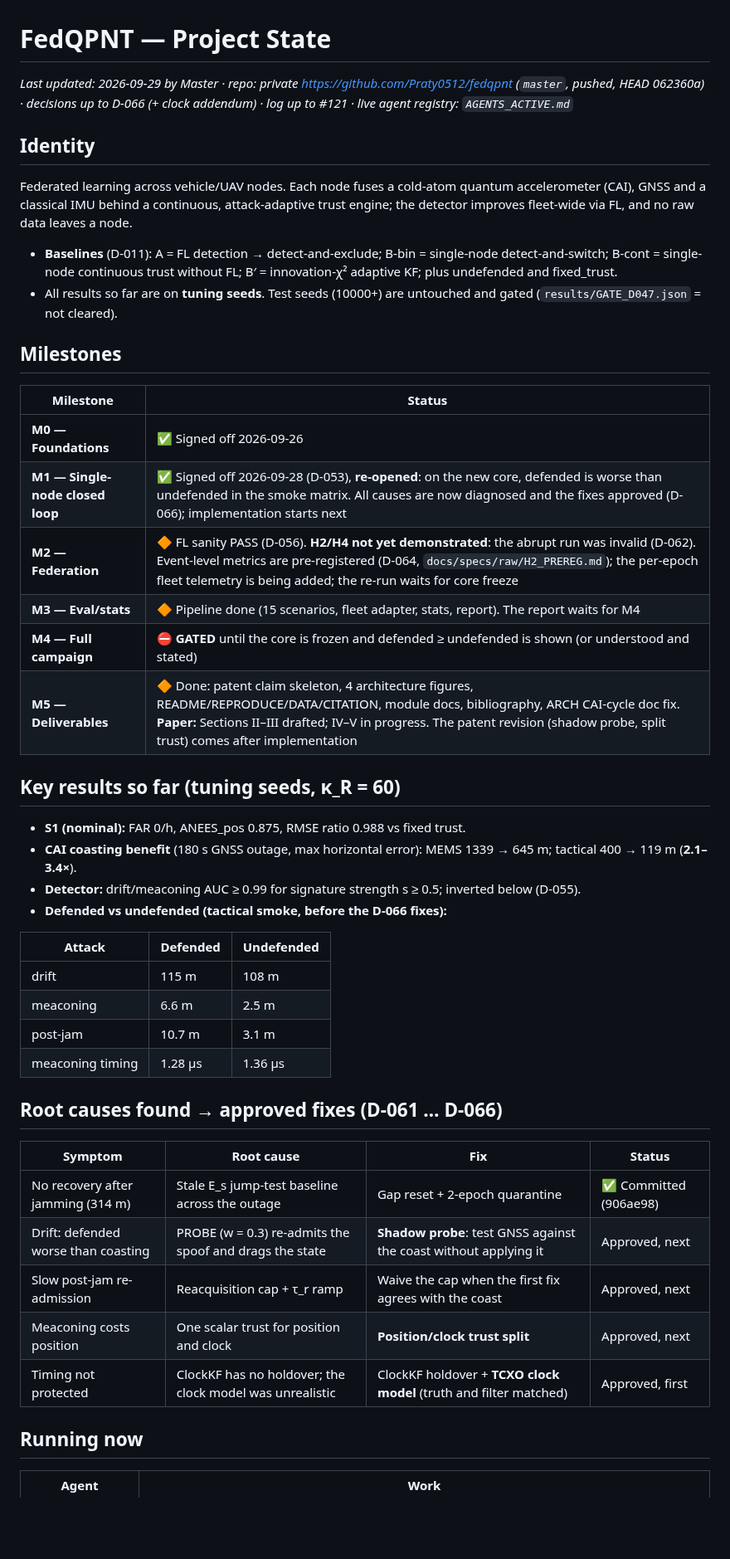
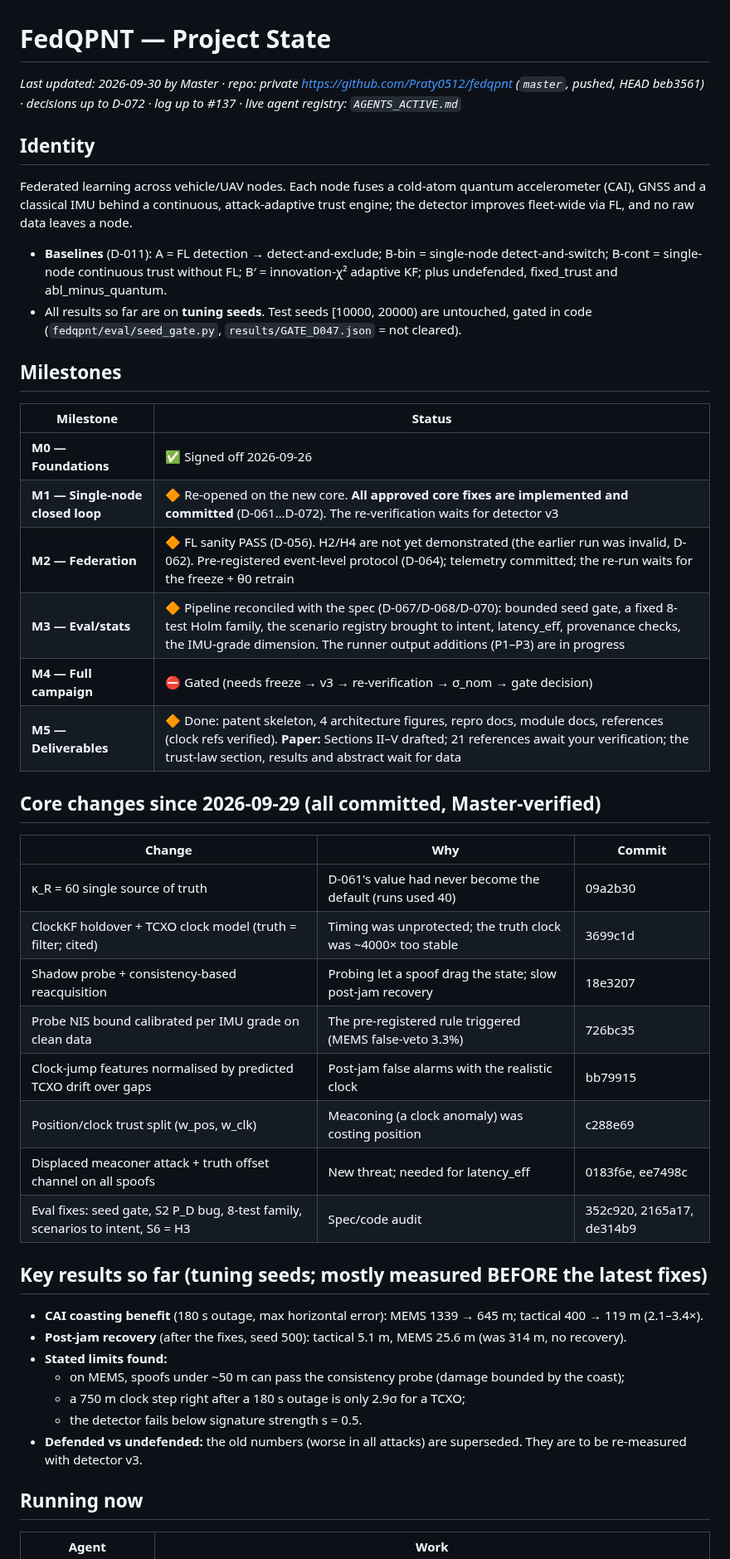
Before and after one commit to Praty0512/fedqpnt, a Markdown page: PROJECT_STATE.md, the part around one of its changes. Shown at 83% size. GitHub-like rendering; blank space fills up the shorter version.

Commit message:
ops: PROJECT_STATE update (D-072; remaining work list)
Co-Authored-By: Claude Opus 5.5 <noreply@anthropic.com>

```diff
--- a/PROJECT_STATE.md
+++ b/PROJECT_STATE.md
@@ -1,43 +1,42 @@
 # FedQPNT — Project State
 
-_Last updated: 2026-09-29 by Master · repo: private https://github.com/Praty0512/fedqpnt (`master`, pushed, HEAD 062360a) · decisions up to D-066 (+ clock addendum) · log up to #121 · live agent registry: `AGENTS_ACTIVE.md`_
+_Last updated: 2026-09-30 by Master · repo: private https://github.com/Praty0512/fedqpnt (`master`, pushed, HEAD beb3561) · decisions up to D-072 · log up to #137 · live agent registry: `AGENTS_ACTIVE.md`_
 
 ## Identity
 Federated learning across vehicle/UAV nodes. Each node fuses a cold-atom quantum accelerometer (CAI), GNSS and a classical IMU behind a continuous, attack-adaptive trust engine; the detector improves fleet-wide via FL, and no raw data leaves a node.
-- **Baselines** (D-011): A = FL detection → detect-and-exclude; B-bin = single-node detect-and-switch; B-cont = single-node continuous trust without FL; B′ = innovation-χ² adaptive KF; plus undefended and fixed_trust.
-- All results so far are on **tuning seeds**. Test seeds (10000+) are untouched and gated (`results/GATE_D047.json` = not cleared).
+- **Baselines** (D-011): A = FL detection → detect-and-exclude; B-bin = single-node detect-and-switch; B-cont = single-node continuous trust without FL; B′ = innovation-χ² adaptive KF; plus undefended, fixed_trust and abl_minus_quantum.
+- All results so far are on **tuning seeds**. Test seeds [10000, 20000) are untouched, gated in code (`fedqpnt/eval/seed_gate.py`, `results/GATE_D047.json` = not cleared).
 
 ## Milestones
 | Milestone | Status |
 |---|---|
 | **M0 — Foundations** | ✅ Signed off 2026-09-26 |
-| **M1 — Single-node closed loop** | ✅ Signed off 2026-09-28 (D-053), **re-opened**: on the new core, defended is worse than undefended in the smoke matrix. All causes are now diagnosed and the fixes approved (D-066); implementation starts next |
-| **M2 — Federation** | 🔶 FL sanity PASS (D-056). **H2/H4 not yet demonstrated**: the abrupt run was invalid (D-062). Event-level metrics are pre-registered (D-064, `docs/specs/raw/H2_PREREG.md`); the per-epoch fleet telemetry is being added; the re-run waits for core freeze |
-| **M3 — Eval/stats** | 🔶 Pipeline done (15 scenarios, fleet adapter, stats, report). The report waits for M4 |
-| **M4 — Full campaign** | ⛔ **GATED** until the core is frozen and defended ≥ undefended is shown (or understood and stated) |
-| **M5 — Deliverables** | 🔶 Done: patent claim skeleton, 4 architecture figures, README/REPRODUCE/DATA/CITATION, module docs, bibliography, ARCH CAI-cycle doc fix. **Paper:** Sections II–III drafted; IV–V in progress. The patent revision (shadow probe, split trust) comes after implementation |
+| **M1 — Single-node closed loop** | 🔶 Re-opened on the new core. **All approved core fixes are implemented and committed** (D-061…D-072). The re-verification waits for detector v3 |
+| **M2 — Federation** | 🔶 FL sanity PASS (D-056). H2/H4 are not yet demonstrated (the earlier run was invalid, D-062). Pre-registered event-level protocol (D-064); telemetry committed; the re-run waits for the freeze + θ0 retrain |
+| **M3 — Eval/stats** | 🔶 Pipeline reconciled with the spec (D-067/D-068/D-070): bounded seed gate, a fixed 8-test Holm family, the scenario registry brought to intent, latency_eff, provenance checks, the IMU-grade dimension. The runner output additions (P1–P3) are in progress |
+| **M4 — Full campaign** | ⛔ Gated (needs freeze → v3 → re-verification → σ_nom → gate decision) |
+| **M5 — Deliverables** | 🔶 Done: patent skeleton, 4 architecture figures, repro docs, module docs, references (clock refs verified). **Paper:** Sections II–V drafted; 21 references await your verification; the trust-law section, results and abstract wait for data |
 
-## Key results so far (tuning seeds, κ_R = 60)
-- **S1 (nominal):** FAR 0/h, ANEES_pos 0.875, RMSE ratio 0.988 vs fixed trust.
-- **CAI coasting benefit** (180 s GNSS outage, max horizontal error): MEMS 1339 → 645 m; tactical 400 → 119 m (**2.1–3.4×**).
-- **Detector:** drift/meaconing AUC ≥ 0.99 for signature strength s ≥ 0.5; inverted below (D-055).
-- **Defended vs undefended (tactical smoke, before the D-066 fixes):**
+## Core changes since 2026-09-29 (all committed, Master-verified)
+| Change | Why | Commit |
+|---|---|---|
+| κ_R = 60 single source of truth | D-061's value had never become the default (runs used 40) | 09a2b30 |
+| ClockKF holdover + TCXO clock model (truth = filter; cited) | Timing was unprotected; the truth clock was ~4000× too stable | 3699c1d |
+| Shadow probe + consistency-based reacquisition | Probing let a spoof drag the state; slow post-jam recovery | 18e3207 |
+| Probe NIS bound calibrated per IMU grade on clean data | The pre-registered rule triggered (MEMS false-veto 3.3%) | 726bc35 |
+| Clock-jump features normalised by predicted TCXO drift over gaps | Post-jam false alarms with the realistic clock | bb79915 |
+| Position/clock trust split (w_pos, w_clk) | Meaconing (a clock anomaly) was costing position | c288e69 |
+| Displaced meaconer attack + truth offset channel on all spoofs | New threat; needed for latency_eff | 0183f6e, ee7498c |
+| Eval fixes: seed gate, S2 P_D bug, 8-test family, scenarios to intent, S6 = H3 | Spec/code audit | 352c920, 2165a17, de314b9 |
 
-| Attack | Defended | Undefended |
-|---|---|---|
-| drift | 115 m | 108 m |
-| meaconing | 6.6 m | 2.5 m |
-| post-jam | 10.7 m | 3.1 m |
-| meaconing timing | 1.28 µs | 1.36 µs |
-
-## Root causes found → approved fixes (D-061 … D-066)
-| Symptom | Root cause | Fix | Status |
-|---|---|---|---|
-| No recovery after jamming (314 m) | Stale E_s jump-test baseline across the outage | Gap reset + 2-epoch quarantine | ✅ Committed (906ae98) |
-| Drift: defended worse than coasting | PROBE (w = 0.3) re-admits the spoof and drags the state | **Shadow probe**: test GNSS against the coast without applying it | Approved, next |
-| Slow post-jam re-admission | Reacquisition cap + τ_r ramp | Waive the cap when the first fix agrees with the coast | Approved, next |
-| Meaconing costs position | One scalar trust for position and clock | **Position/clock trust split** | Approved, next |
-| Timing not protected | ClockKF has no holdover; the clock model was unrealistic | ClockKF holdover + **TCXO clock model** (truth and filter matched) | Approved, first |
+## Key results so far (tuning seeds; mostly measured BEFORE the latest fixes)
+- **CAI coasting benefit** (180 s outage, max horizontal error): MEMS 1339 → 645 m; tactical 400 → 119 m (2.1–3.4×).
+- **Post-jam recovery** (after the fixes, seed 500): tactical 5.1 m, MEMS 25.6 m (was 314 m, no recovery).
+- **Stated limits found:**
+  - on MEMS, spoofs under ~50 m can pass the consistency probe (damage bounded by the coast);
+  - a 750 m clock step right after a 180 s outage is only 2.9σ for a TCXO;
+  - the detector fails below signature strength s = 0.5.
+- **Defended vs undefended:** the old numbers (worse in all attacks) are superseded. They are to be re-measured with detector v3.
 
 ## Running now
 | Agent | Work |
```
Also changed, not shown: other parts of PROJECT_STATE.md (+23 -11 lines).
